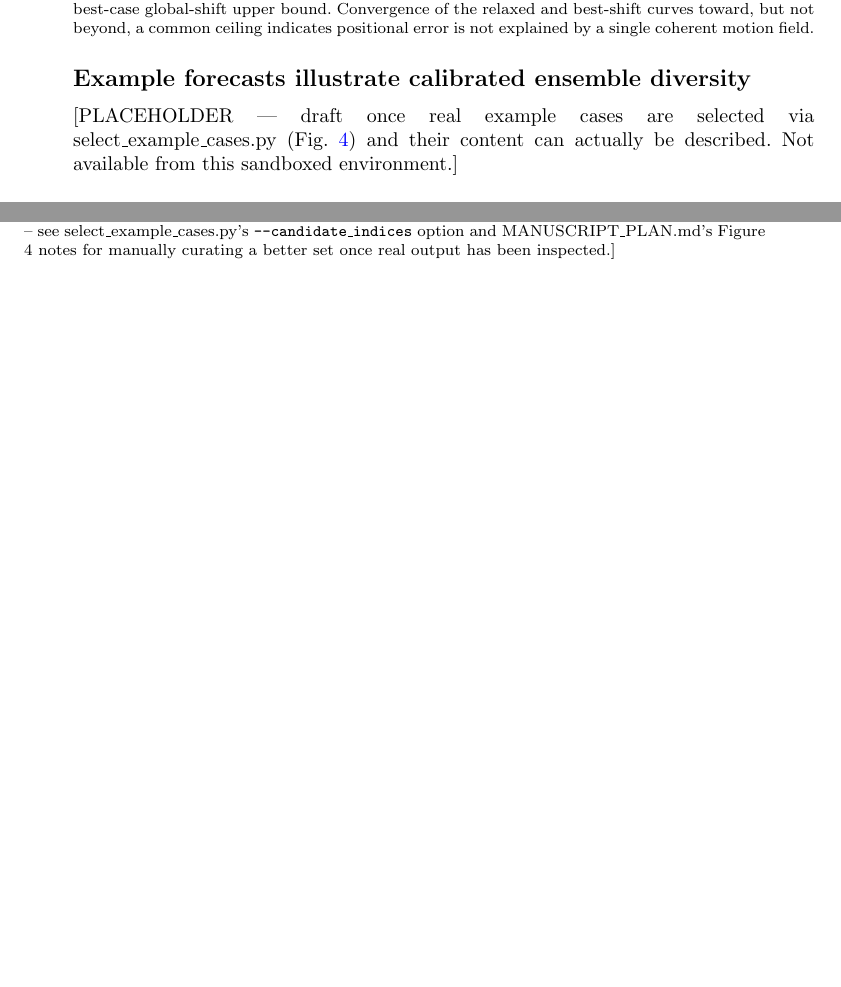
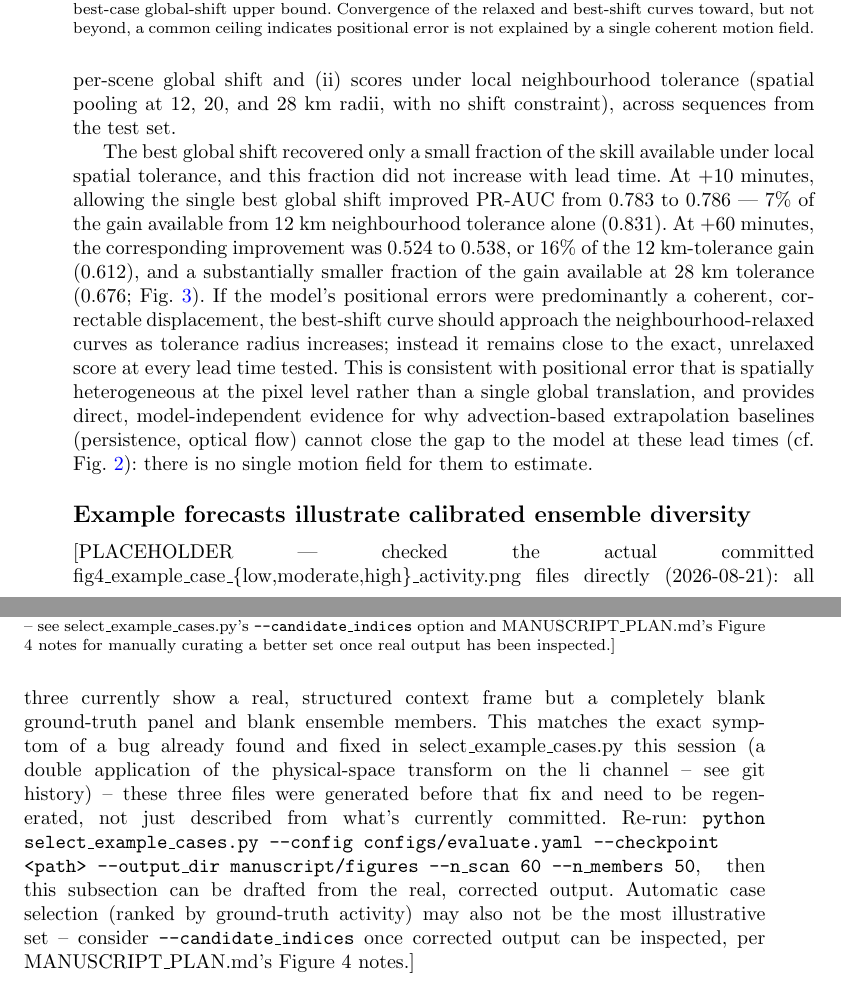
Before and after one commit to vladlanda/DDIM-LI, a LaTeX paper (manuscript/latex/main.tex): two parts of pages 4 and 5 of 10 before the commit and two parts of pages 4 and 5 of 11 after it, joined at a grey line, cut so that both start at the same text, the shorter picture padded with empty space. Compiled offline with pdfLaTeX.

Commit message:
Draft the incoherent-displacement Results subsection from real data; flag stale Figure 4 files
Read positional_ceiling.csv directly (exact numbers, not estimated from
the chart) to draft real prose for the displacement-incoherence
subsection: best global shift recovers only 7-18% of the PR-AUC gain
available from local neighbourhood tolerance, and this fraction does
not grow with lead time -- direct, model-independent evidence the
model's positional error is not a single coherent motion field,
grounding why advection-based baselines cannot close the gap (E2).

Also checked the actual committed fig4_example_case_*.png files
directly rather than assume they were fine: all three currently show
blank ground-truth/ensemble panels, matching exactly the double-
transform bug already found and fixed in select_example_cases.py this
session. These files predate that fix. Updated the Example Forecasts
placeholder to state this specifically (not just 'data unavailable')
and give the exact regeneration command, rather than draft prose
describing broken data as if it were meaningful.

```diff
--- a/manuscript/latex/main.tex
+++ b/manuscript/latex/main.tex
@@ -131,3 +133,27 @@ FINDINGS.md E2 for the underlying finding this subsection reports.]
+(i) the best achievable score under an unconstrained per-scene global
+shift and (ii) scores under local neighbourhood tolerance (spatial
+pooling at 12, 20, and 28~km radii, with no shift constraint), across
+sequences from the test set.
+
+The best global shift recovered only a small fraction of the skill
+available under local spatial tolerance, and this fraction did not
+increase with lead time. At +10~minutes, allowing the single best
+global shift improved PR-AUC from 0.783 to 0.786 --- 7\% of the gain
+available from 12~km neighbourhood tolerance alone (0.831). At
++60~minutes, the corresponding improvement was 0.524 to 0.538, or 16\%
+of the 12~km-tolerance gain (0.612), and a substantially smaller
+fraction of the gain available at 28~km tolerance (0.676;
+Fig.~\ref{fig:displacement}). If the model's positional errors were
+predominantly a coherent, correctable displacement, the best-shift
+curve should approach the neighbourhood-relaxed curves as tolerance
+radius increases; instead it remains close to the exact, unrelaxed
+score at every lead time tested. This is consistent with positional
+error that is spatially heterogeneous at the pixel level rather than a
+single global translation, and provides direct, model-independent
+evidence for why advection-based extrapolation baselines (persistence,
+optical flow) cannot close the gap to the model at these lead times
+(cf.\ Fig.~\ref{fig:headline}): there is no single motion field for
+them to estimate.
 
 \begin{figure}[t]
 \centering
@@ -143,10 +169,23 @@ positional error is not explained by a single coherent motion field.}
 
 \subsection*{Example forecasts illustrate calibrated ensemble diversity}
 
-[PLACEHOLDER --- draft once real example cases are selected via
-select\_example\_cases.py (Fig.~\ref{fig:examples}) and their content
-can actually be described. Not available from this sandboxed
-environment.]
+[PLACEHOLDER --- checked the actual committed
+fig4\_example\_case\_\{low,moderate,high\}\_activity.png files directly
+(2026-08-21): all three currently show a real, structured context
+frame but a completely blank ground-truth panel and blank ensemble
+members. This matches the exact symptom of a bug already found and
+fixed in select\_example\_cases.py this session (a double application
+of the physical-space transform on the li channel -- see git history)
+-- these three files were generated before that fix and need to be
+regenerated, not just described from what's currently committed.
+Re-run: \texttt{python select\_example\_cases.py --config
+configs/evaluate.yaml --checkpoint <path> --output\_dir
+manuscript/figures --n\_scan 60 --n\_members 50}, then this subsection
+can be drafted from the real, corrected output. Automatic case
+selection (ranked by ground-truth activity) may also not be the most
+illustrative set -- consider \texttt{--candidate\_indices} once
+corrected output can be inspected, per MANUSCRIPT\_PLAN.md's Figure 4
+notes.]
 
 \begin{figure}[t]
 \centering
```
Also changed, not shown: manuscript/latex/main.pdf, manuscript/latex/main.tex (12 more changed lines).
